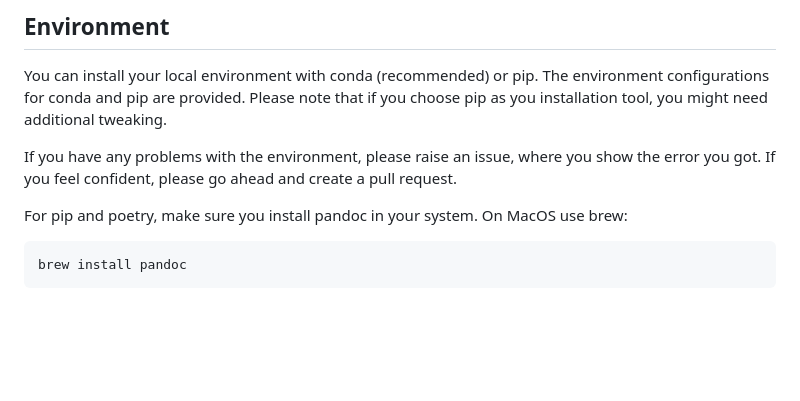
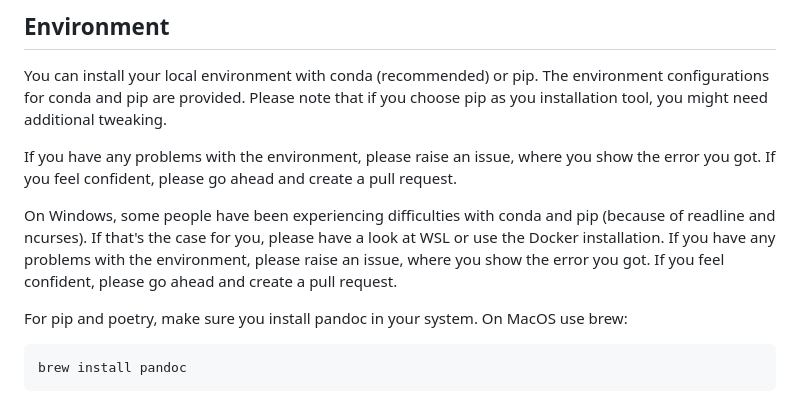
Before and after one commit to benman1/generative_ai_with_langchain, a Markdown page: README.md, the part around the change. Rendered like a GitHub page; blank space fills up the shorter version.

Commit message:
comment on Windows

````diff
--- a/README.md
+++ b/README.md
@@ -52,6 +52,8 @@ Please note that Python 3.12 might not work (see [#11](/../../issues/11)).
 You can install your local environment with conda (recommended) or pip. The environment configurations for conda and pip are provided. Please note that if you choose pip as you installation tool, you might need additional tweaking.
 
 If you have any problems with the environment, please raise an issue, where you show the error you got. If you feel confident, please go ahead and create a pull request.
+
+On Windows, some people have been experiencing difficulties with conda and pip (because of readline and ncurses). If that's the case for you, please have a look at WSL or use the Docker installation. If you have any problems with the environment, please raise an issue, where you show the error you got. If you feel confident, please go ahead and create a pull request.
 
 For pip and poetry, make sure you install pandoc in your system. On MacOS use brew:
 ```bash
````
